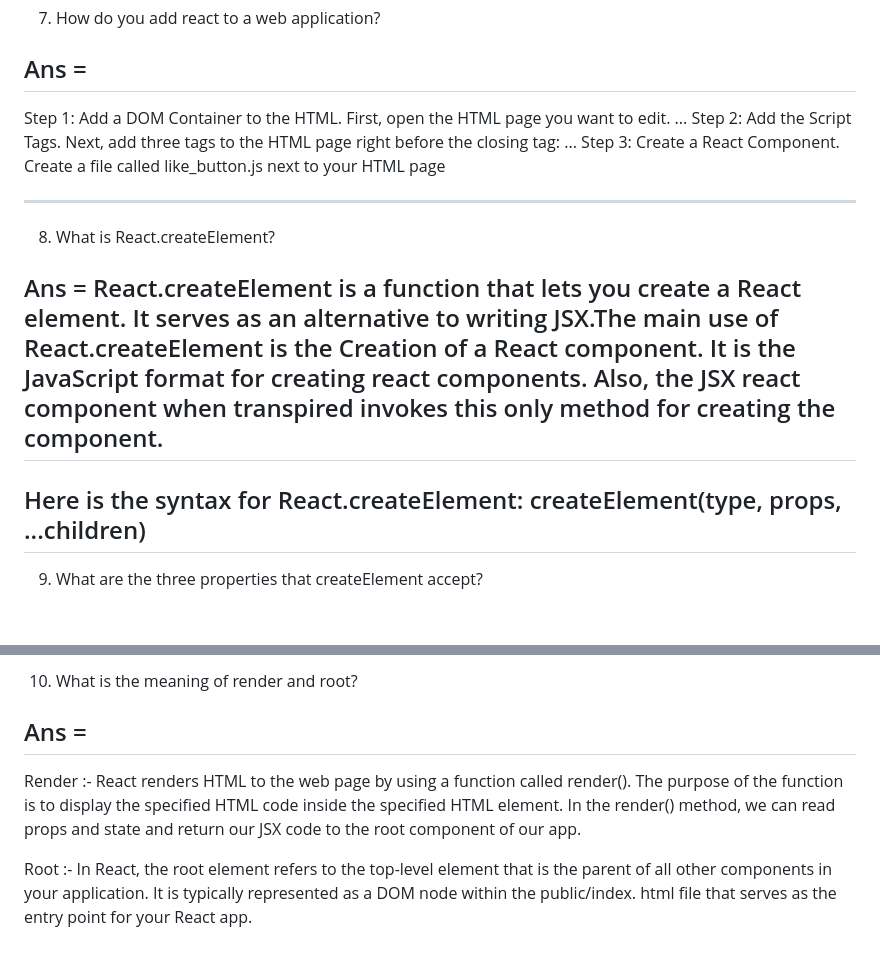
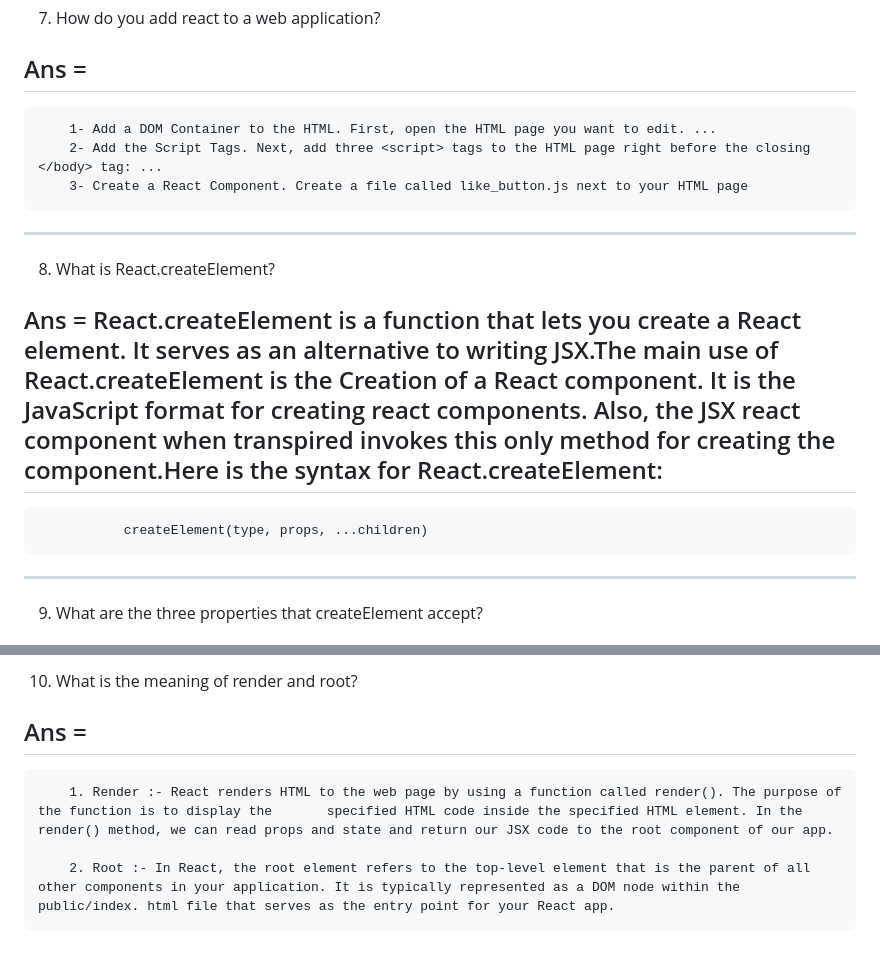
Before and after one commit to callmeprinceyadav/Getting-Started-With-React-1, a Markdown page: Documentation.md, 2 parts joined by grey strips. Drawn GitHub-style.

Commit message:
Final Chnages Applied To look Attractive And Good.

```diff
--- a/Documentation.md
+++ b/Documentation.md
@@ -39,15 +31,15 @@
 
 7. How do you add react to a web application?
 ## Ans =
-Step 1: Add a DOM Container to the HTML. First, open the HTML page you want to edit. ...
-Step 2: Add the Script Tags. Next, add three <script> tags to the HTML page right before the closing </body> tag: ...
-Step 3: Create a React Component. Create a file called like_button.js next to your HTML page
+        1- Add a DOM Container to the HTML. First, open the HTML page you want to edit. ...
+        2- Add the Script Tags. Next, add three <script> tags to the HTML page right before the closing </body> tag: ...
+        3- Create a React Component. Create a file called like_button.js next to your HTML page
 
 ---
 
+
 8. What is React.createElement?
-## Ans = React.createElement is a function that lets you create a React element. It serves as an alternative to writing JSX.The main use of React.createElement is the Creation of a React component. It is the JavaScript format for creating react components. Also, the JSX react component when transpired invokes this only method for creating the component.
-Here is the syntax for React.createElement:
+## Ans = React.createElement is a function that lets you create a React element. It serves as an alternative to writing JSX.The main use of React.createElement is the Creation of a React component. It is the JavaScript format for creating react components. Also, the JSX react component when transpired invokes this only method for creating the component.Here is the syntax for React.createElement:
                createElement(type, props, ...children)
 ---
 
@@ -60,6 +52,7 @@ Here is the syntax for React.createElement:
 
 10. What is the meaning of render and root?
 ## Ans =
-Render :- React renders HTML to the web page by using a function called render(). The purpose of the function is to display the       specified HTML code inside the specified HTML element. In the render() method, we can read props and state and return our JSX code to the root component of our app.
 
-Root :- In React, the root element refers to the top-level element that is the parent of all other components in your application. It is typically represented as a DOM node within the public/index. html file that serves as the entry point for your React app.
+        1. Render :- React renders HTML to the web page by using a function called render(). The purpose of the function is to display the       specified HTML code inside the specified HTML element. In the render() method, we can read props and state and return our JSX code to the root component of our app.
+
+        2. Root :- In React, the root element refers to the top-level element that is the parent of all other components in your application. It is typically represented as a DOM node within the public/index. html file that serves as the entry point for your React app.
```
Also changed, not shown: other parts of Documentation.md (+0 -8 lines).
